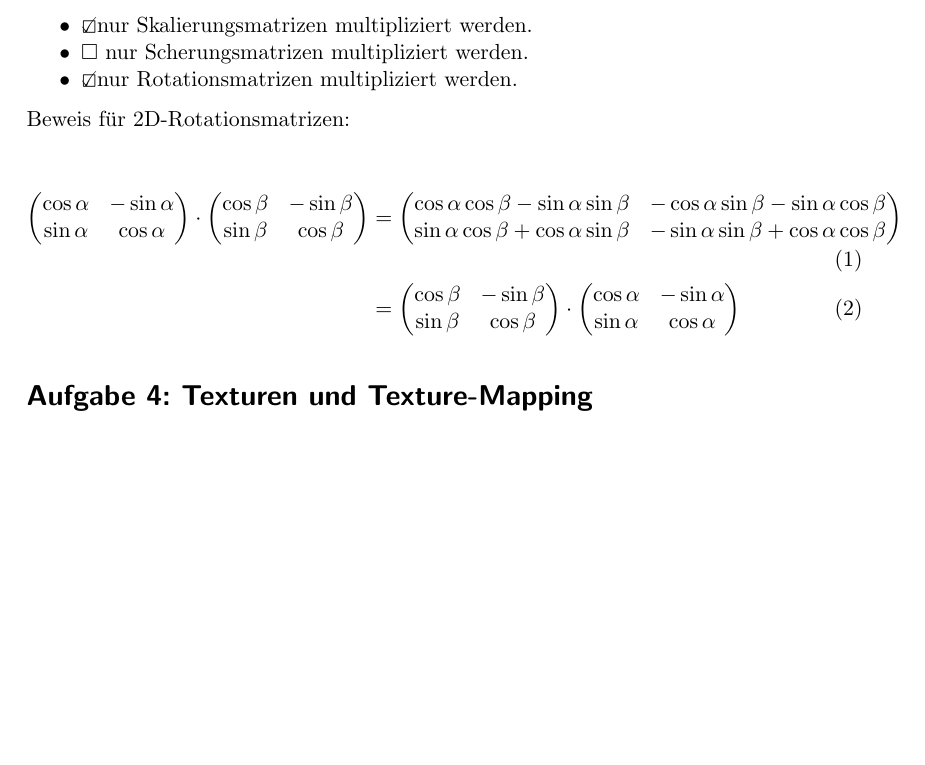
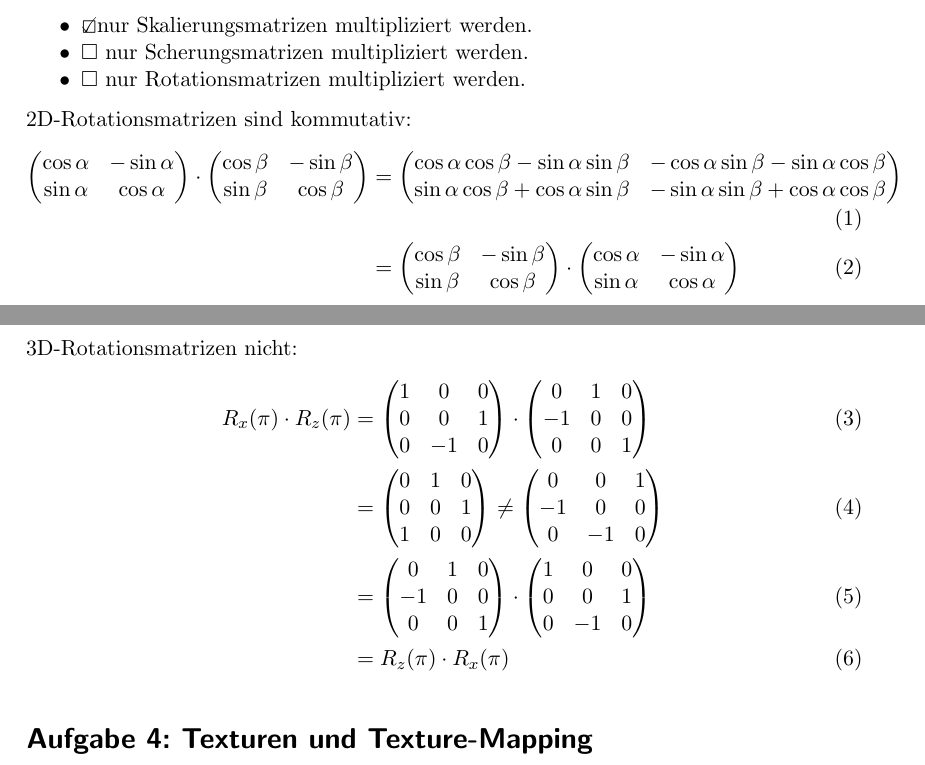
Before and after one commit to MartinThoma/KIT-Musterloesungen, a LaTeX document (CG/2013-Nachklausur/2013-Nachklausur.tex): part of page 3 of 11 before the commit and two parts of pages 3 and 4 of 11 after it, the two joined at a grey line, cut so that both start at the same text, the shorter picture padded with empty space. Compiled offline with pdfLaTeX.

Commit message:
Fix NK 2013, 3c (fixes #24)

```diff
--- a/CG/2013-Nachklausur/2013-Nachklausur.tex
+++ b/CG/2013-Nachklausur/2013-Nachklausur.tex
@@ -118,11 +118,10 @@ Matrixmultiplikation ist stets kommutativ, wenn\dots
 \begin{itemize}
     \item \CheckedBox nur Skalierungsmatrizen multipliziert werden.
     \item $\square$ nur Scherungsmatrizen multipliziert werden.
-    \item \CheckedBox nur Rotationsmatrizen multipliziert werden.
+    \item $\square$ nur Rotationsmatrizen multipliziert werden.
 \end{itemize}
 
-Beweis für 2D-Rotationsmatrizen:
-
+2D-Rotationsmatrizen sind kommutativ:
 \begin{align}
     \begin{pmatrix}\cos \alpha & -\sin \alpha\\
                    \sin \alpha & \cos \alpha\end{pmatrix} \cdot
@@ -133,6 +132,20 @@ Beweis für 2D-Rotationsmatrizen:
     &=\begin{pmatrix}\cos \beta & -\sin \beta\\
                    \sin \beta & \cos \beta\end{pmatrix} \cdot \begin{pmatrix}\cos \alpha & -\sin \alpha\\
                    \sin \alpha & \cos \alpha\end{pmatrix}
+\end{align}
+
+3D-Rotationsmatrizen nicht:
+\begin{align}
+R_x(\pi) \cdot R_z(\pi)
+&= \begin{pmatrix}1 & 0 & 0\\ 0 & 0 & 1\\0 & -1 & 0\end{pmatrix} \cdot
+  \begin{pmatrix}0 & 1 & 0\\-1 & 0 & 0\\0 &  0 & 1\end{pmatrix} \\
+ &=
+  \begin{pmatrix}0 & 1 & 0\\ 0 & 0 & 1\\1 &  0 & 0\end{pmatrix} \neq
+  \begin{pmatrix}0 & 0 & 1\\-1 & 0 & 0\\0 & -1 & 0\end{pmatrix} \\
+ &=
+  \begin{pmatrix}0 & 1 & 0\\-1 & 0 & 0\\0 &  0 & 1\end{pmatrix} \cdot
+  \begin{pmatrix}1 & 0 & 0\\ 0 & 0 & 1\\0 & -1 & 0\end{pmatrix} \\
+ &= R_z(\pi) \cdot R_x(\pi)
 \end{align}
 
 \section*{Aufgabe 4: Texturen und Texture-Mapping}
```
Also changed, not shown: CG/2013-Nachklausur/2013-Nachklausur.pdf.
